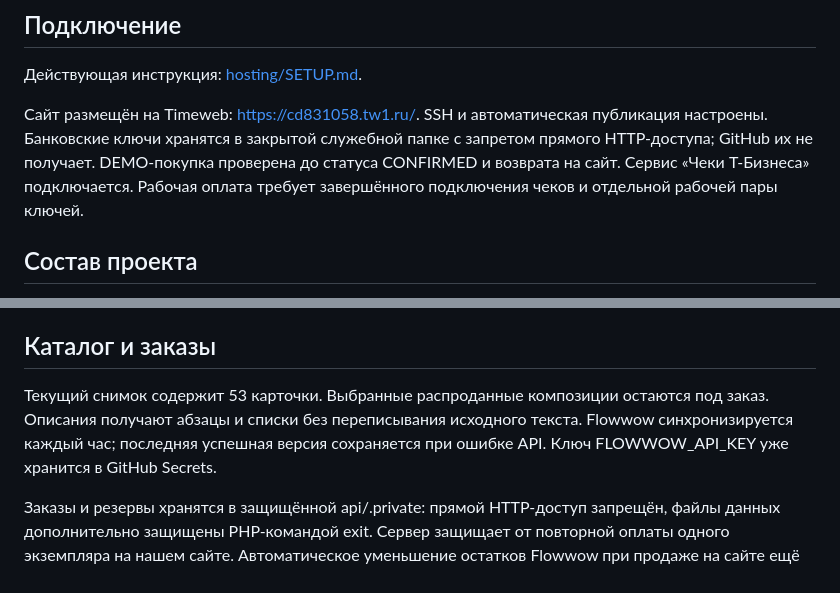
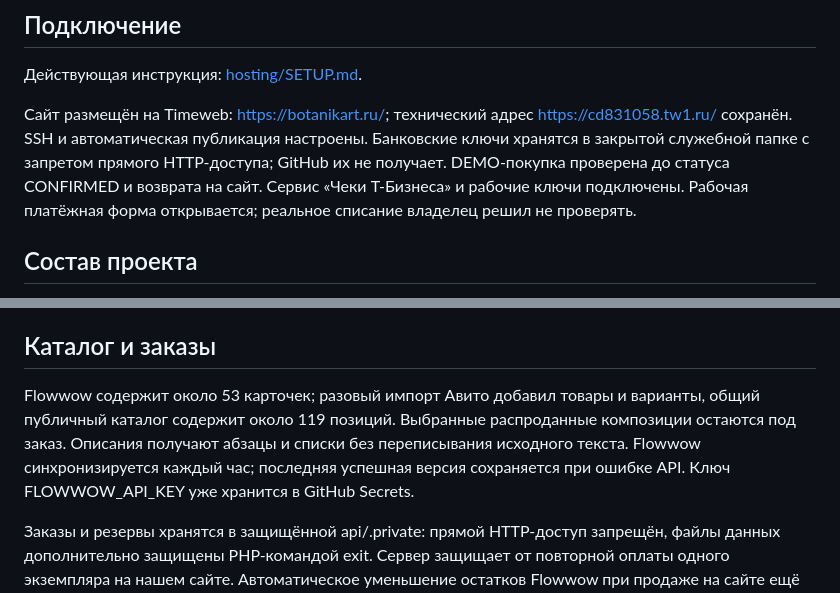
Before and after one commit to 0ri-space-cat/botanikart, a Markdown page: README.md, 2 parts joined by grey strips. Rendered like a GitHub page.

```diff
--- a/README.md
+++ b/README.md
@@ -6,7 +6,7 @@
 
 Действующая инструкция: [hosting/SETUP.md](hosting/SETUP.md).
 
-Сайт размещён на Timeweb: https://cd831058.tw1.ru/. SSH и автоматическая публикация настроены. Банковские ключи хранятся в закрытой служебной папке с запретом прямого HTTP-доступа; GitHub их не получает. DEMO-покупка проверена до статуса CONFIRMED и возврата на сайт. Сервис «Чеки Т-Бизнеса» подключается. Рабочая оплата требует завершённого подключения чеков и отдельной рабочей пары ключей.
+Сайт размещён на Timeweb: https://botanikart.ru/; технический адрес https://cd831058.tw1.ru/ сохранён. SSH и автоматическая публикация настроены. Банковские ключи хранятся в закрытой служебной папке с запретом прямого HTTP-доступа; GitHub их не получает. DEMO-покупка проверена до статуса CONFIRMED и возврата на сайт. Сервис «Чеки Т-Бизнеса» и рабочие ключи подключены. Рабочая платёжная форма открывается; реальное списание владелец решил не проверять.
 
 ## Состав проекта
 
@@ -24,7 +24,7 @@
 
 ## Каталог и заказы
 
-Текущий снимок содержит 53 карточки. Выбранные распроданные композиции остаются под заказ. Описания получают абзацы и списки без переписывания исходного текста. Flowwow синхронизируется каждый час; последняя успешная версия сохраняется при ошибке API. Ключ FLOWWOW_API_KEY уже хранится в GitHub Secrets.
+Flowwow содержит около 53 карточек; разовый импорт Авито добавил товары и варианты, общий публичный каталог содержит около 119 позиций. Выбранные распроданные композиции остаются под заказ. Описания получают абзацы и списки без переписывания исходного текста. Flowwow синхронизируется каждый час; последняя успешная версия сохраняется при ошибке API. Ключ FLOWWOW_API_KEY уже хранится в GitHub Secrets.
 
 Заказы и резервы хранятся в защищённой api/.private: прямой HTTP-доступ запрещён, файлы данных дополнительно защищены PHP-командой exit. Сервер защищает от повторной оплаты одного экземпляра на нашем сайте. Автоматическое уменьшение остатков Flowwow при продаже на сайте ещё не реализовано: остатки двух площадок сверяются владельцем.
 
```
Also changed, not shown: catalogue/README.md (+29 -21 lines).
